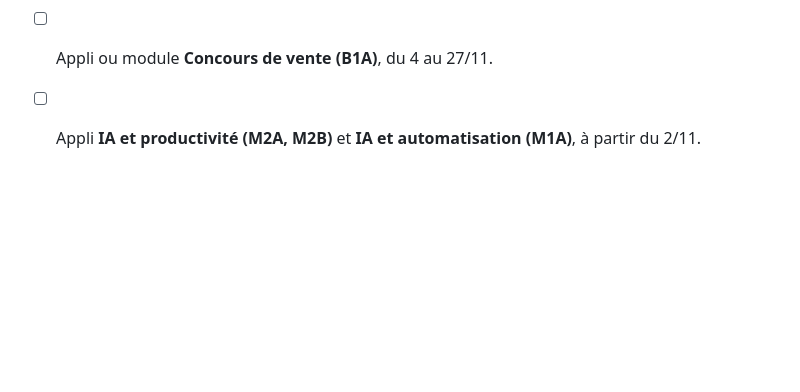
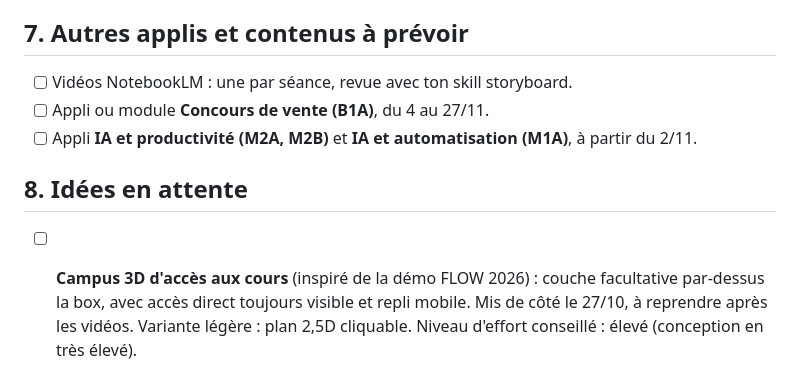
Before and after one commit to FrenchXP59/amos2026, a Markdown page: A_FAIRE.md, the part around the change. Rendered like a GitHub page; blank space fills up the shorter version.

Commit message:
A_FAIRE : idée campus 3D mise en attente
Co-Authored-By: Claude Opus 5.5 <noreply@anthropic.com>
Claude-Session: https://claude.ai/code/session_01Lb5CRrdoALoVTAmUWnJFyZ

```diff
--- a/A_FAIRE.md
+++ b/A_FAIRE.md
@@ -137,3 +137,7 @@ Tous les PDF de novembre sont générés par `node outils/pdf/generer.mjs` à pa
 - [ ] Vidéos NotebookLM : une par séance, revue avec ton skill storyboard.
 - [ ] Appli ou module **Concours de vente (B1A)**, du 4 au 27/11.
 - [ ] Appli **IA et productivité (M2A, M2B)** et **IA et automatisation (M1A)**, à partir du 2/11.
+
+## 8. Idées en attente
+
+- [ ] **Campus 3D d'accès aux cours** (inspiré de la démo FLOW 2026) : couche facultative par-dessus la box, avec accès direct toujours visible et repli mobile. Mis de côté le 27/10, à reprendre après les vidéos. Variante légère : plan 2,5D cliquable. Niveau d'effort conseillé : élevé (conception en très élevé).
```
